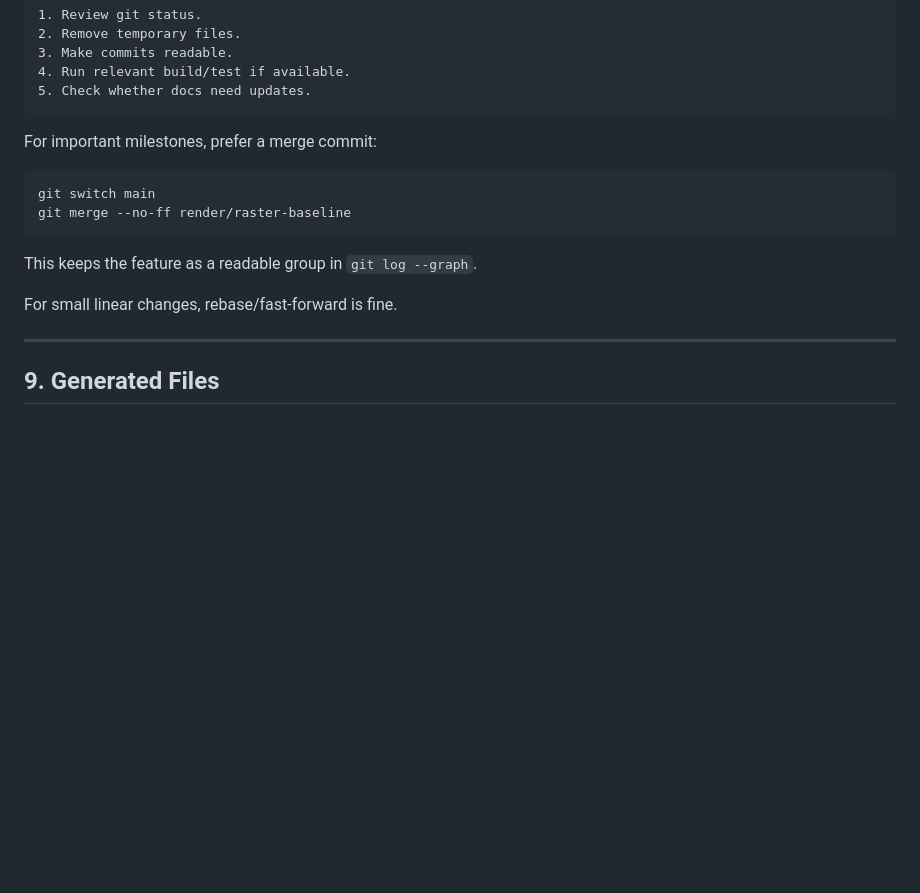
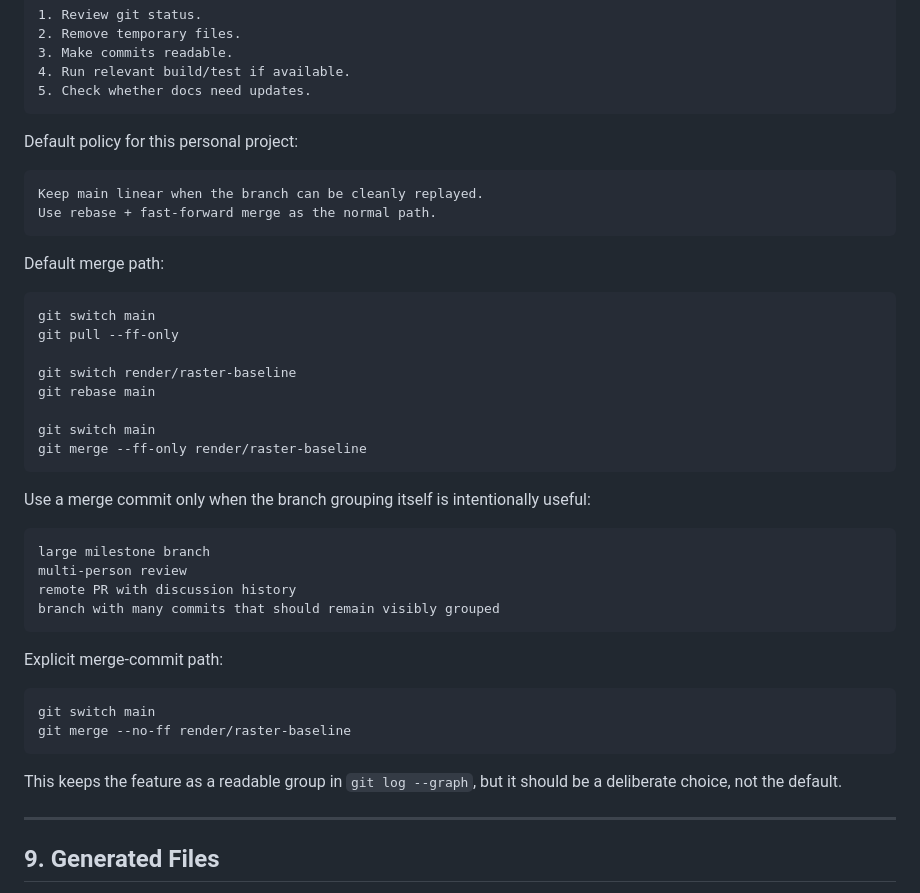
Before and after one commit to beadx6ggwp/Pixel-Renderer, a Markdown page: docs/DEVELOPMENT.md, the part around the change. Rendered like a GitHub page; blank space fills up the shorter version.

````diff
--- a/docs/DEVELOPMENT.md
+++ b/docs/DEVELOPMENT.md
@@ -279,16 +279,43 @@ Before merging:
 5. Check whether docs need updates.
 ```
 
-For important milestones, prefer a merge commit:
+Default policy for this personal project:
+
+```text
+Keep main linear when the branch can be cleanly replayed.
+Use rebase + fast-forward merge as the normal path.
+```
+
+Default merge path:
+
+```text
+git switch main
+git pull --ff-only
+
+git switch render/raster-baseline
+git rebase main
+
+git switch main
+git merge --ff-only render/raster-baseline
+```
+
+Use a merge commit only when the branch grouping itself is intentionally useful:
+
+```text
+large milestone branch
+multi-person review
+remote PR with discussion history
+branch with many commits that should remain visibly grouped
+```
+
+Explicit merge-commit path:
 
 ```text
 git switch main
 git merge --no-ff render/raster-baseline
 ```
 
-This keeps the feature as a readable group in `git log --graph`.
-
-For small linear changes, rebase/fast-forward is fine.
+This keeps the feature as a readable group in `git log --graph`, but it should be a deliberate choice, not the default.
 
 ---
 
````
Also changed, not shown: docs/foundations/README.md (+9 -2 lines), docs/foundations/rasterization_edge_rules.md (added, +472 -0 lines).
